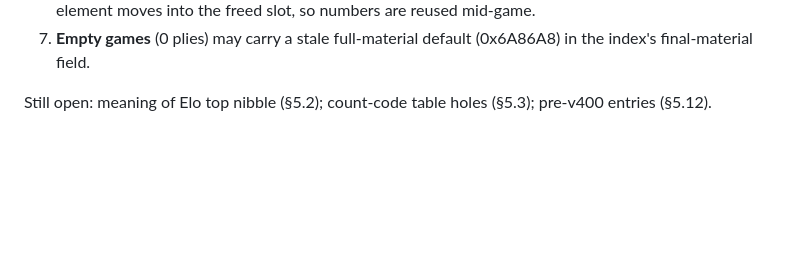
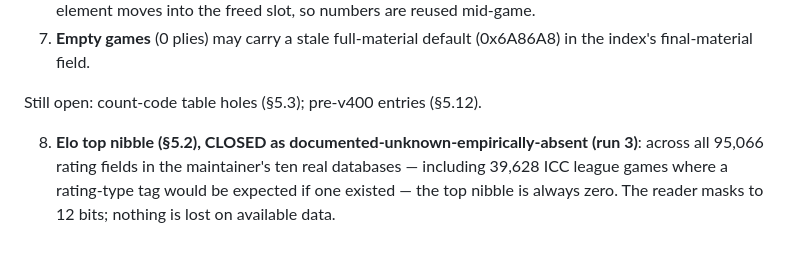
Before and after one commit to avienu/kibitz, a Markdown page: docs/SI4_FORMAT_NOTES.md, the part around the change. Drawn GitHub-style; blank space fills up the shorter version.

Commit message:
docs: close item 4 — si4 Elo top nibble empirically absent (95,066 fields)
Co-Authored-By: Claude Fable 5 <noreply@anthropic.com>

```diff
--- a/docs/SI4_FORMAT_NOTES.md
+++ b/docs/SI4_FORMAT_NOTES.md
@@ -152,5 +152,10 @@ signature). No SCID source consulted.
 7. **Empty games** (0 plies) may carry a stale full-material default
    (0x6A86A8) in the index's final-material field.
 
-Still open: meaning of Elo top nibble (§5.2); count-code table holes
-(§5.3); pre-v400 entries (§5.12).
+Still open: count-code table holes (§5.3); pre-v400 entries (§5.12).
+
+8. **Elo top nibble (§5.2), CLOSED as documented-unknown-empirically-absent
+   (run 3)**: across all 95,066 rating fields in the maintainer's ten real
+   databases — including 39,628 ICC league games where a rating-type tag
+   would be expected if one existed — the top nibble is always zero. The
+   reader masks to 12 bits; nothing is lost on available data.
```
Also changed, not shown: DECISIONS_NEEDED.md (+4 -4 lines).
